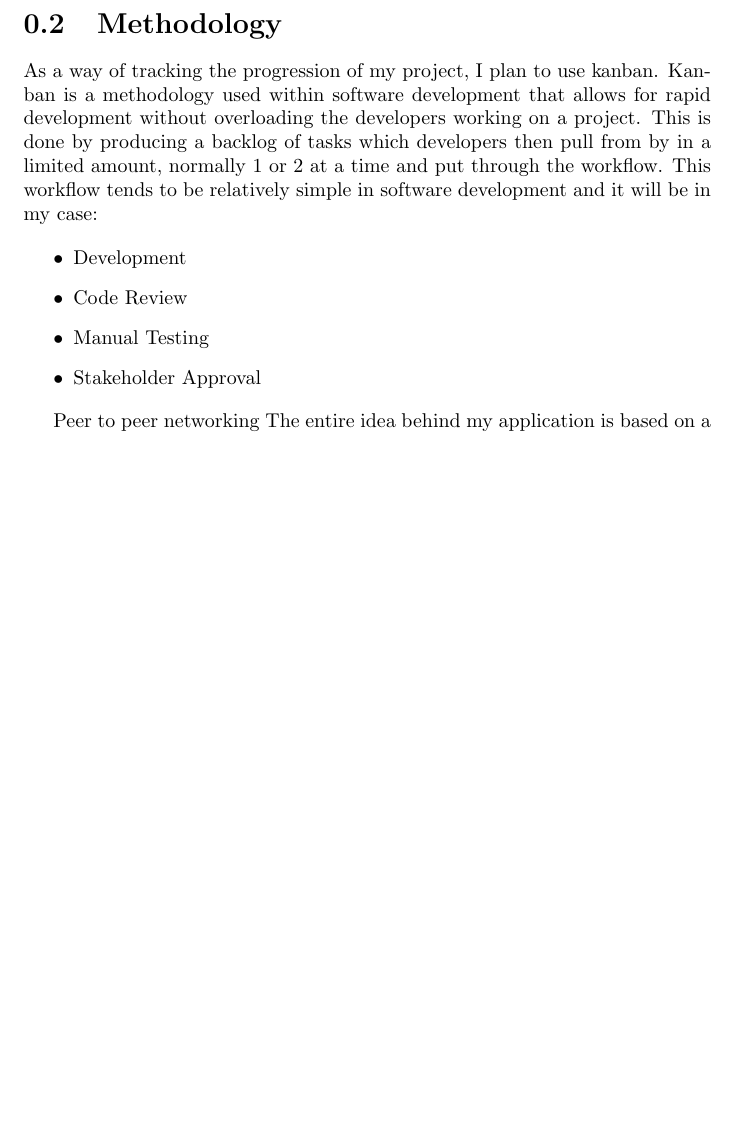
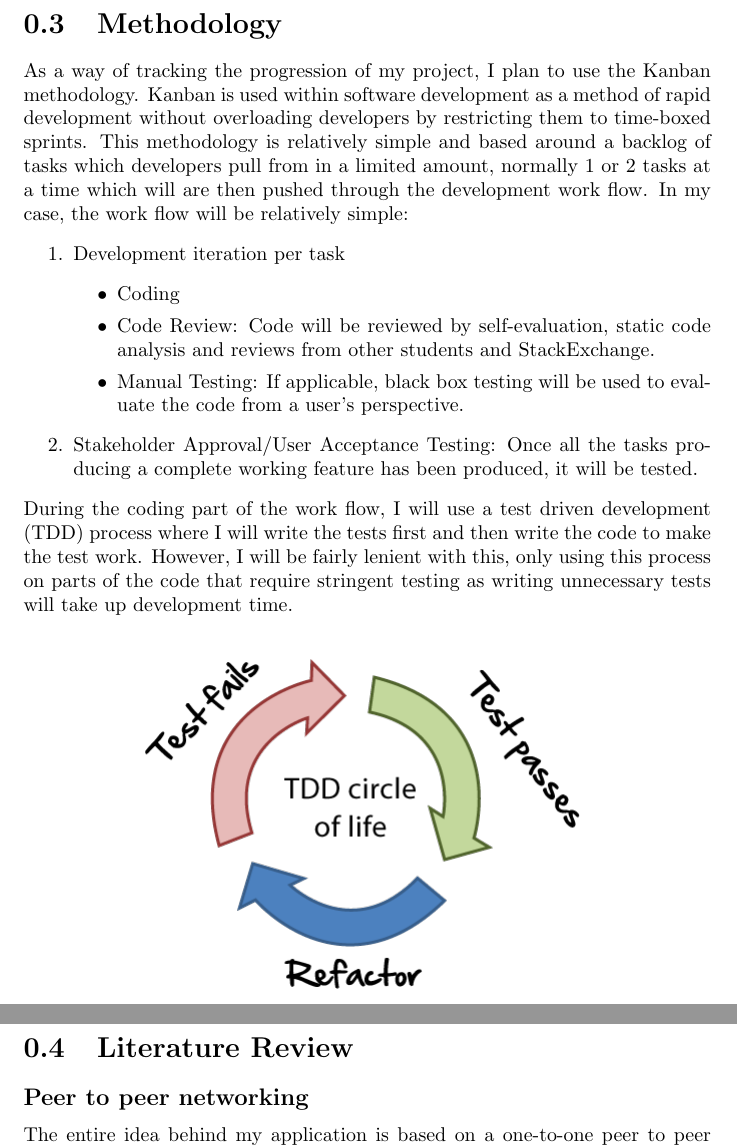
Before and after one commit to dominicrathbone/Transfer4Me, a LaTeX thesis (Doc/InterimReport/InterimReport.tex): part of page 4 of 4 before the commit and two parts of pages 4 and 5 of 5 after it, the two joined at a grey line, cut so that both start at the same text, the shorter picture padded with empty space. Compiled offline with pdfLaTeX.

Commit message:
updated interim report

```diff
--- a/Doc/InterimReport/InterimReport.tex
+++ b/Doc/InterimReport/InterimReport.tex
@@ -1,4 +1,6 @@
 \documentclass[]{report}
+\usepackage{graphicx}
+\graphicspath{ {resources/images/} }
 
 
 % Title Page
@@ -26,15 +30,22 @@ The first intermediate deliverable will be a signalling server that will allow m
 	\section{Methodology}
+		As a way of tracking the progression of my project, I plan to use the Kanban methodology. Kanban is used within software development as a method of rapid development without overloading developers by restricting them to time-boxed sprints. This methodology is relatively simple and based around a backlog of tasks which developers pull from in a limited amount, normally 1 or 2 tasks at a time which will are then pushed through the development work flow. In my case, the work flow will be relatively simple:
+			\begin{enumerate}
+				\item Development iteration per task
+				\begin{itemize}
+					\item Coding
+					\item Code Review: Code will be reviewed by self-evaluation, static code analysis and reviews from other students and StackExchange.
+					\item Manual Testing: If applicable, black box testing will be used to evaluate the code from a user's perspective.
+				\end{itemize}
+				\item Stakeholder Approval/User Acceptance Testing: Once all the tasks producing a complete working feature has been produced, it will be tested.
+			\end{enumerate}
+		During the coding part of the work flow, I will use a test driven development (TDD) process where I will write the tests first and then write the code to make the test work. However, I will be fairly lenient with this, only using this process on parts of the code that require stringent testing as writing unnecessary tests will take up development time.
+		\begin{center}
+			\includegraphics[scale=0.5]{tdd-circle-of-life.png}
+		\end{center}
 
-As a way of tracking the progression of my project, I plan to use kanban. Kanban is a methodology used within software development that allows for rapid development without overloading the developers working on a project. This is done by producing a backlog of tasks which developers then pull from by in a limited amount, normally 1 or 2 at a time and put through the workflow. This workflow tends to be relatively simple in software development and it will be in my case:
 
-	\begin{itemize}
-		\item Development
-		\item Code Review
-		\item Manual Testing
-		\item Stakeholder Approval
-	\end{itemize}
-
-Peer to peer networking
+	\section{Literature Review}
+		\subsection*{Peer to peer networking}
 		The entire idea behind my application is based on a one-to-one peer to peer connection between two browsers. Whilst the connection is formed by WebRTC, it does only this, leaving the application to deal with connecting multiple peers together in a “many-to-many” structure resembling a peer to peer network.
 		A peer to peer network
 
```
Also changed, not shown: Doc/Initial_Gantt_Chart.png (deleted), Doc/InterimReport/InterimReport.pdf, Doc/InterimReport/resources/images/tdd-circle-of-life.png (added), Doc/Project Proposal.pdf (deleted), Doc/InterimReport/InterimReport.tex (10 more changed lines), 8 other files. Lines whose indentation alone changed are shown as unchanged.
